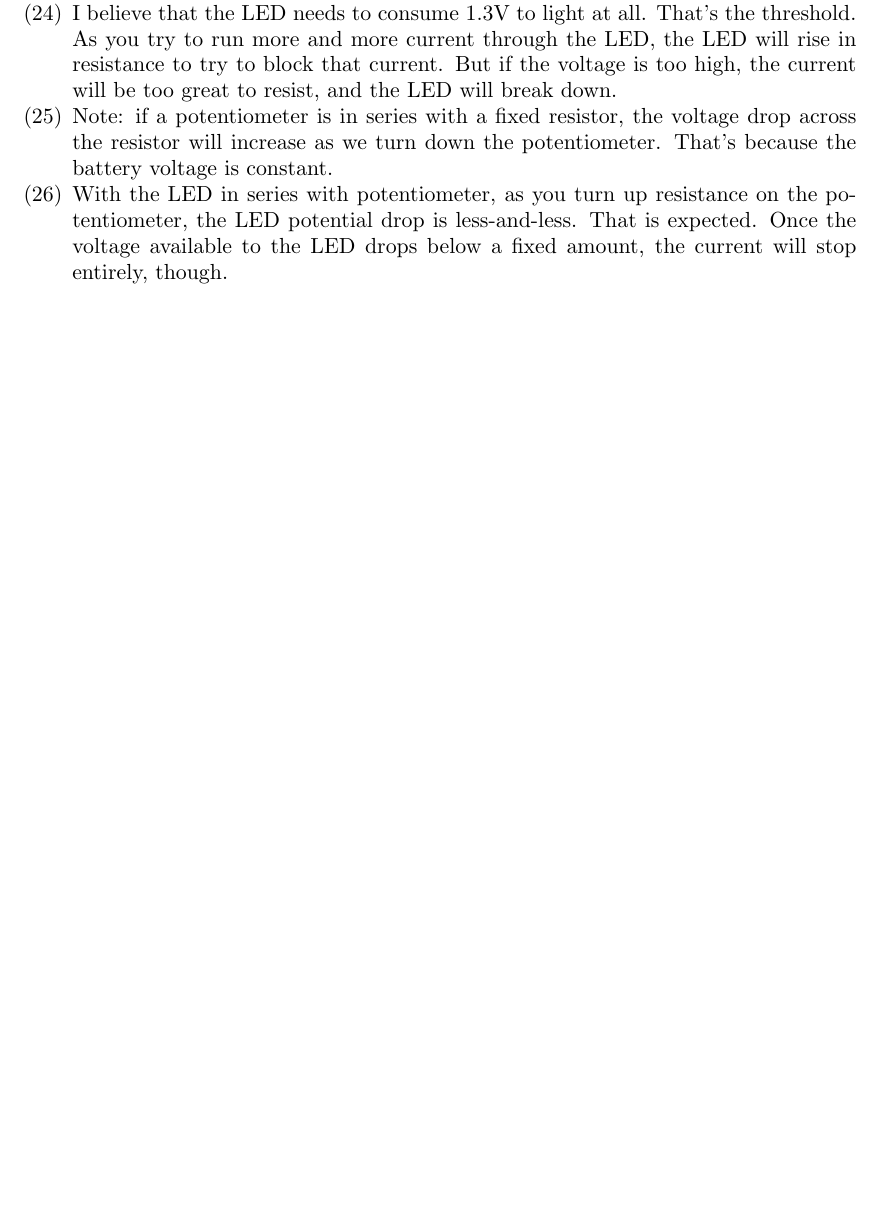
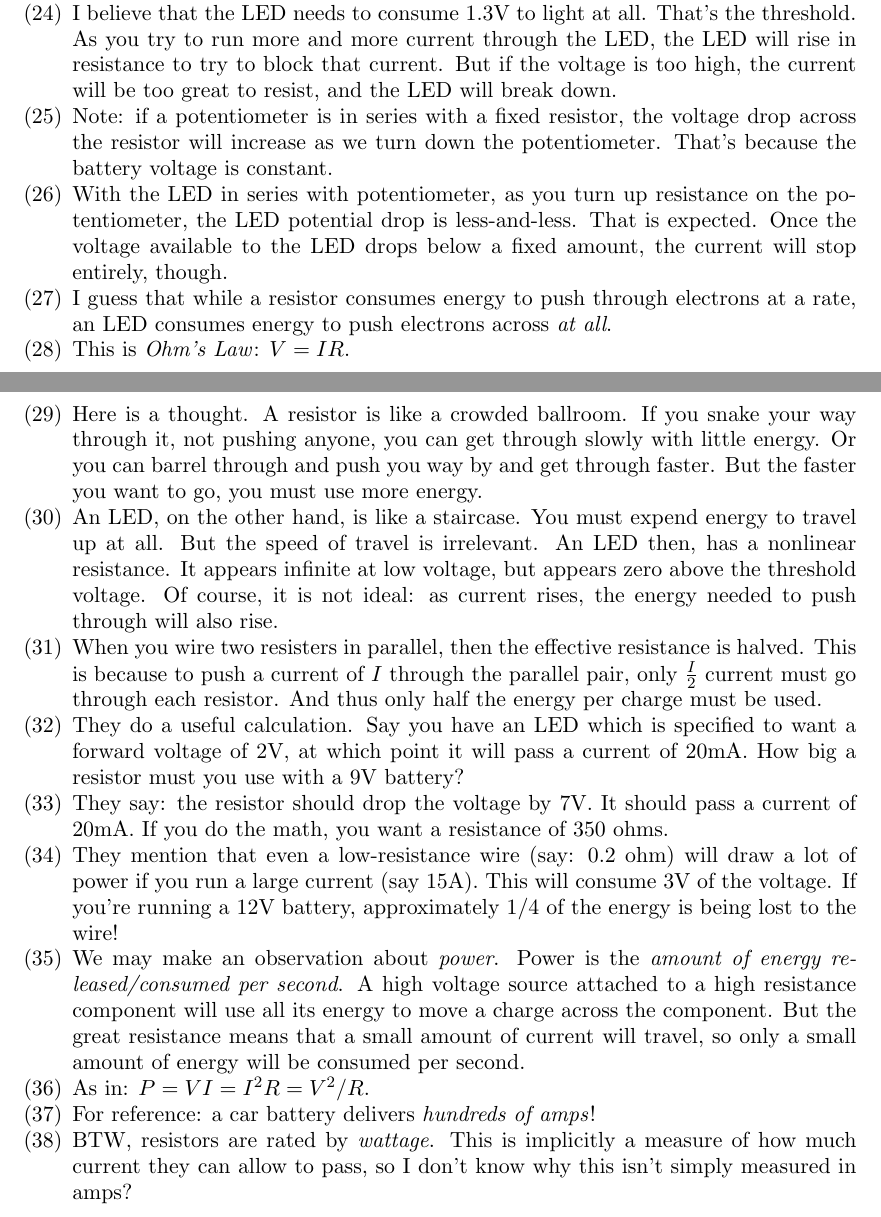
Before and after one commit to ruggeri/tech-notes, a LaTeX paper (randos/make-electronics/make-electronics.tex): part of page 2 of 2 before the commit and two parts of pages 2 and 3 of 3 after it, the two joined at a grey line, cut so that both start at the same text, the shorter picture padded with empty space. Compiled offline with pdfLaTeX.

Commit message:
more electronics notes!

```diff
--- a/randos/make-electronics/make-electronics.tex
+++ b/randos/make-electronics/make-electronics.tex
@@ -129,7 +129,59 @@
   less-and-less. That is expected. Once the voltage available to the LED
   drops below a fixed amount, the current will stop entirely, though.
 
-  % Up to p25!
+  \item I guess that while a resistor consumes energy to push through
+  electrons at a rate, an LED consumes energy to push electrons across
+  \emph{at all}.
+
+  \item This is \emph{Ohm's Law}: $V = IR$.
+
+  \item Here is a thought. A resistor is like a crowded ballroom. If you
+  snake your way through it, not pushing anyone, you can get through
+  slowly with little energy. Or you can barrel through and push you way
+  by and get through faster. But the faster you want to go, you must use
+  more energy.
+
+  \item An LED, on the other hand, is like a staircase. You must expend
+  energy to travel up at all. But the speed of travel is irrelevant. An
+  LED then, has a nonlinear resistance. It appears infinite at low
+  voltage, but appears zero above the threshold voltage. Of course, it
+  is not ideal: as current rises, the energy needed to push through will
+  also rise.
+
+  \item When you wire two resisters in parallel, then the effective
+  resistance is halved. This is because to push a current of $I$ through
+  the parallel pair, only $\frac{I}{2}$ current must go through each
+  resistor. And thus only half the energy per charge must be used.
+
+  \item They do a useful calculation. Say you have an LED which is
+  specified to want a forward voltage of 2V, at which point it will pass
+  a current of 20mA. How big a resistor must you use with a 9V battery?
+
+  \item They say: the resistor should drop the voltage by 7V. It should
+  pass a current of 20mA. If you do the math, you want a resistance of
+  350 ohms.
+
+  \item They mention that even a low-resistance wire (say: 0.2 ohm) will
+  draw a lot of power if you run a large current (say 15A). This will
+  consume 3V of the voltage. If you're running a 12V battery,
+  approximately 1/4 of the energy is being lost to the wire!
+
+  \item We may make an observation about \emph{power}. Power is the
+  \emph{amount of energy released/consumed per second}. A high voltage
+  source attached to a high resistance component will use all its energy
+  to move a charge across the component. But the great resistance means
+  that a small amount of current will travel, so only a small amount of
+  energy will be consumed per second.
+
+  \item As in: $P = V I = I^2 R = V^2 / R$.
+
+  \item For reference: a car battery delivers \emph{hundreds of amps}!
+
+  \item BTW, resistors are rated by \emph{wattage}. This is implicitly a
+  measure of how much current they can allow to pass, so I don't know
+  why this isn't simply measured in amps?
+
+  % Up to p34!
 \end{enumerate}
 
 \end{document}
```
